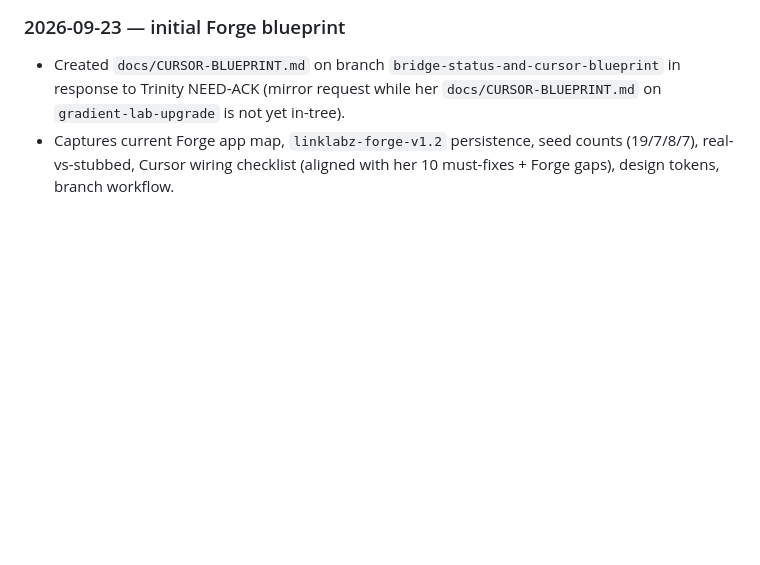
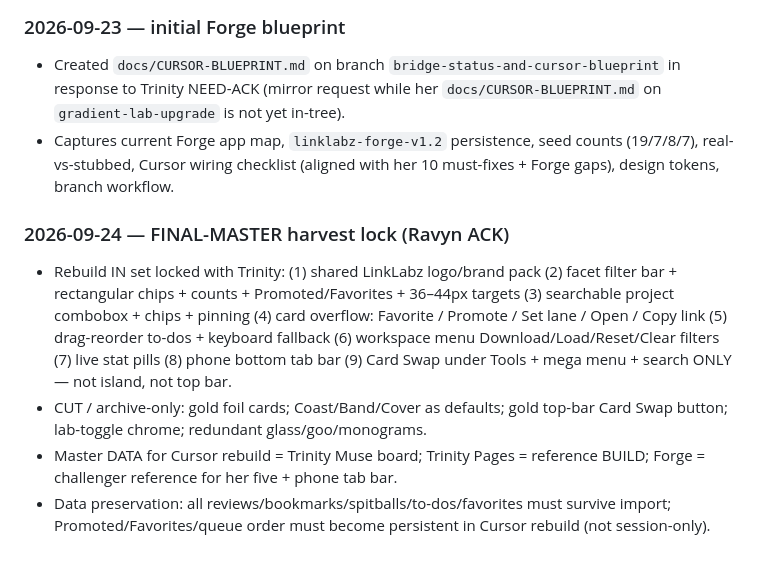
Before and after one commit to jonbeatz/linklabz-forge-preview, a Markdown page: docs/CURSOR-BLUEPRINT.md, the part around the change. Drawn GitHub-style; blank space fills up the shorter version.

```diff
--- a/docs/CURSOR-BLUEPRINT.md
+++ b/docs/CURSOR-BLUEPRINT.md
@@ -131,3 +131,9 @@ Not a Muse clone — amber forge identity. Trinity Muse = master board until Jon
 ### 2026-09-23 — initial Forge blueprint
 - Created `docs/CURSOR-BLUEPRINT.md` on branch `bridge-status-and-cursor-blueprint` in response to Trinity NEED-ACK (mirror request while her `docs/CURSOR-BLUEPRINT.md` on `gradient-lab-upgrade` is not yet in-tree).
 - Captures current Forge app map, `linklabz-forge-v1.2` persistence, seed counts (19/7/8/7), real-vs-stubbed, Cursor wiring checklist (aligned with her 10 must-fixes + Forge gaps), design tokens, branch workflow.
+
+### 2026-09-24 — FINAL-MASTER harvest lock (Ravyn ACK)
+- Rebuild IN set locked with Trinity: (1) shared LinkLabz logo/brand pack (2) facet filter bar + rectangular chips + counts + Promoted/Favorites + 36–44px targets (3) searchable project combobox + chips + pinning (4) card overflow: Favorite / Promote / Set lane / Open / Copy link (5) drag-reorder to-dos + keyboard fallback (6) workspace menu Download/Load/Reset/Clear filters (7) live stat pills (8) phone bottom tab bar (9) Card Swap under Tools + mega menu + search ONLY — not island, not top bar.
+- CUT / archive-only: gold foil cards; Coast/Band/Cover as defaults; gold top-bar Card Swap button; lab-toggle chrome; redundant glass/goo/monograms.
+- Master DATA for Cursor rebuild = Trinity Muse board; Trinity Pages = reference BUILD; Forge = challenger reference for her five + phone tab bar.
+- Data preservation: all reviews/bookmarks/spitballs/to-dos/favorites must survive import; Promoted/Favorites/queue order must become persistent in Cursor rebuild (not session-only).
```
Also changed, not shown: README.md (+2 -2 lines), assets/screenshot.png.
